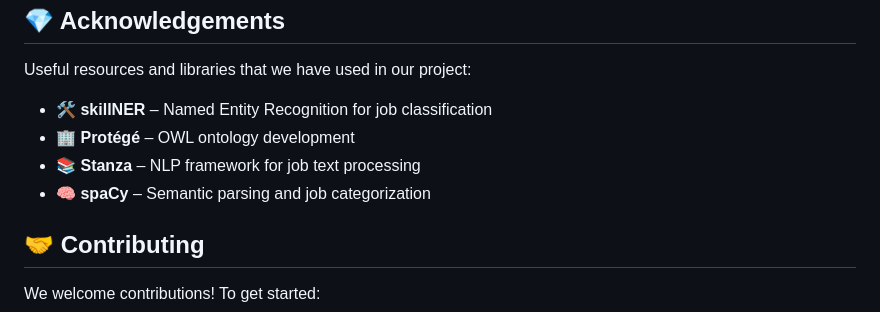
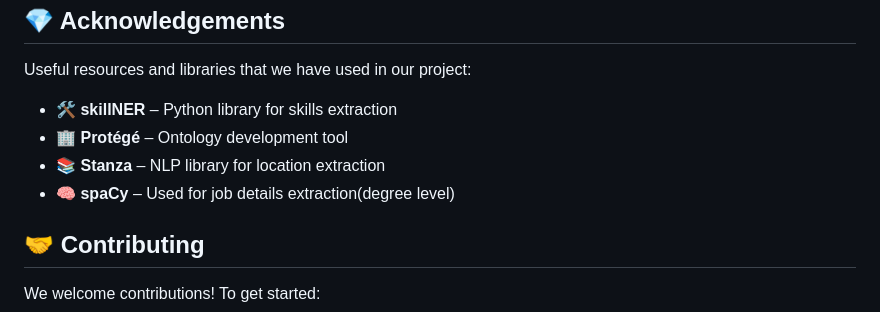
Before and after one commit to JobHunter2024/BetaTeam, a Markdown page: README.md, the part around the change. Drawn GitHub-style.

```diff
--- a/README.md
+++ b/README.md
@@ -149,10 +149,10 @@ php artisan serve
   <h2 id="acknowledgements">💎 Acknowledgements</h2>
   <p>Useful resources and libraries that we have used in our project:</p>
   <ul>
-    <li>🛠️ <strong>skillNER</strong> – Named Entity Recognition for job classification</li>
-    <li>🏢 <strong>Protégé</strong> – OWL ontology development</li>
-    <li>📚 <strong>Stanza</strong> – NLP framework for job text processing</li>
-    <li>🧠 <strong>spaCy</strong> – Semantic parsing and job categorization</li>
+    <li>🛠️ <strong>skillNER</strong> – Python library for skills extraction</li>
+    <li>🏢 <strong>Protégé</strong> – Ontology development tool</li>
+    <li>📚 <strong>Stanza</strong> – NLP library for location extraction</li>
+    <li>🧠 <strong>spaCy</strong> – Used for job details extraction(degree level)</li>
   </ul>
 
   <h2 id="contributing">🤝 Contributing</h2>
```
